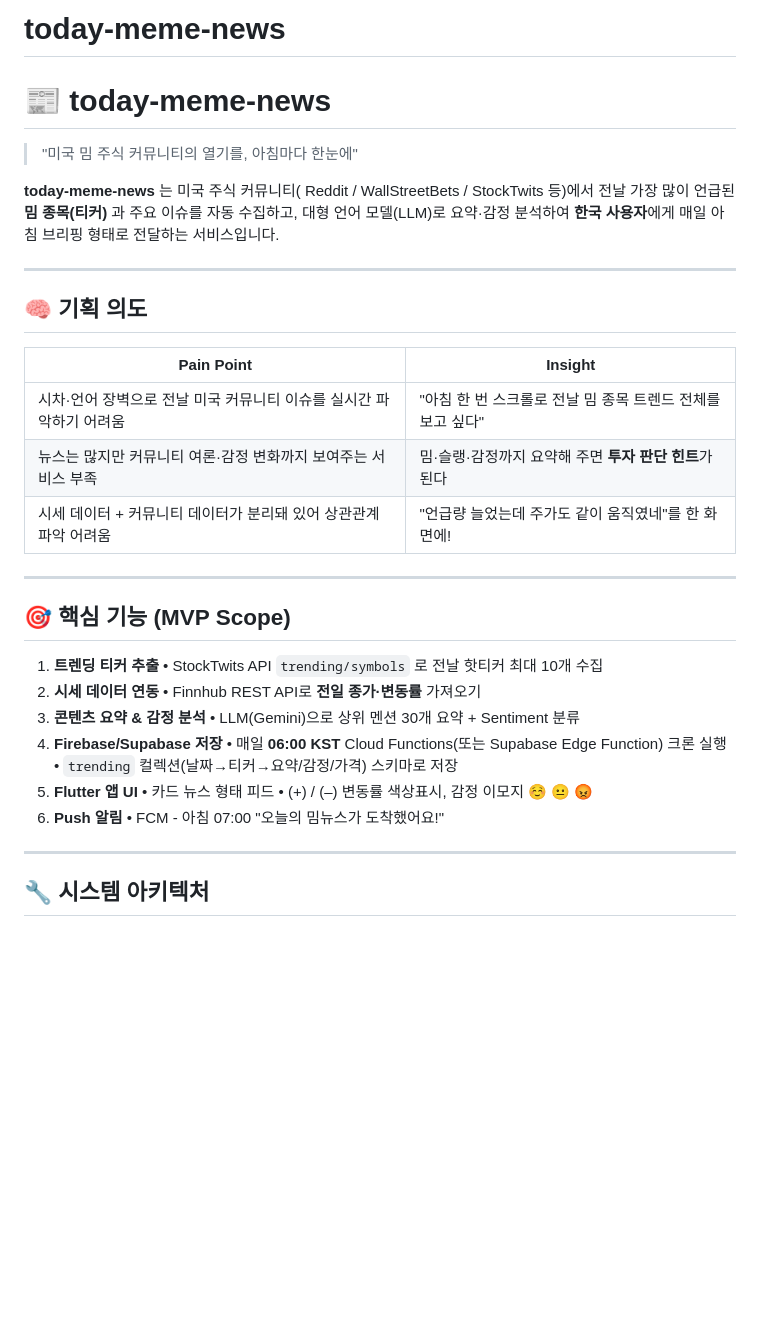
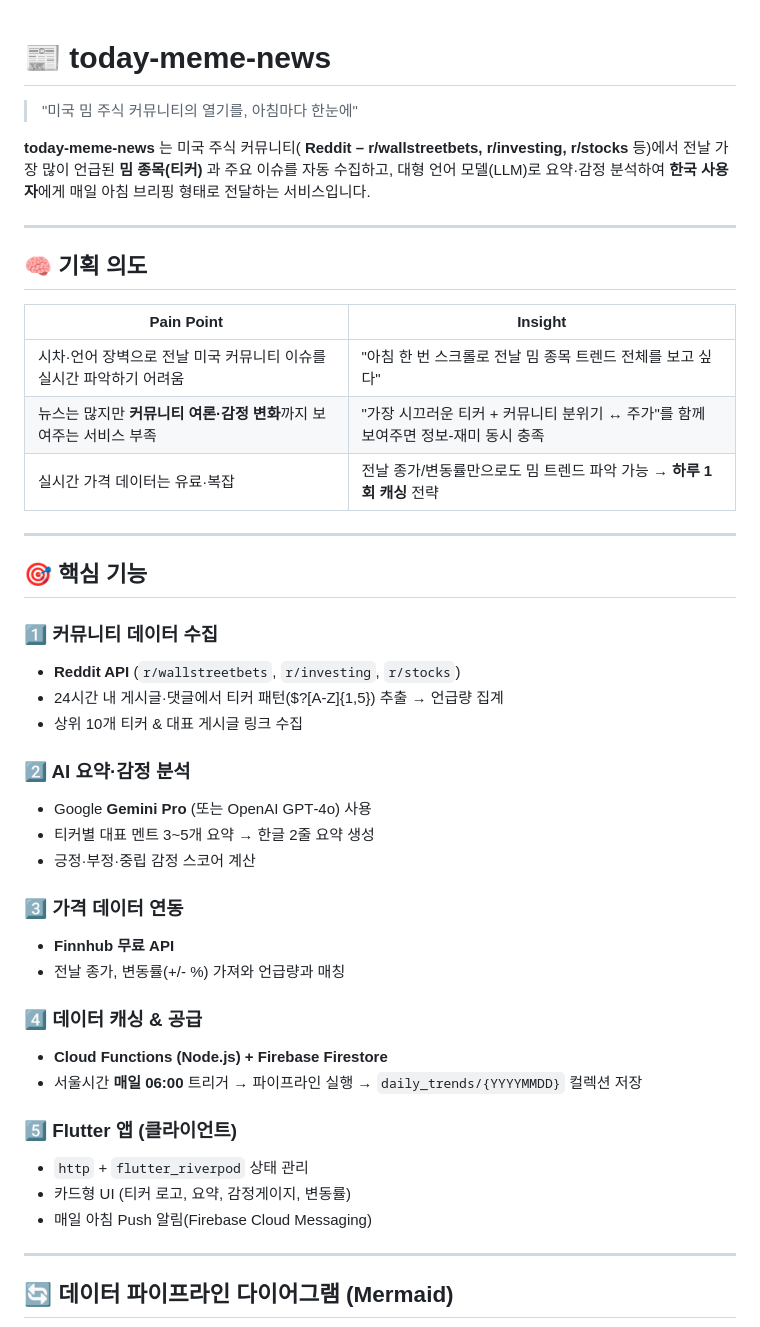
Before and after one commit to Son0H2/today-meme-news, a Markdown page: README.md, the part around one of its changes. GitHub-like rendering; blank space fills up the shorter version.

````diff
--- a/README.md
+++ b/README.md
@@ -1,42 +1,53 @@
-# today-meme-news
-
 # 📰 today-meme-news
 
 > "미국 밈 주식 커뮤니티의 열기를, 아침마다 한눈에"
 
-**today‑meme‑news** 는 미국 주식 커뮤니티( Reddit / WallStreetBets / StockTwits 등)에서 전날 가장 많이 언급된 **밈 종목(티커)** 과 주요 이슈를 자동 수집하고, 대형 언어 모델(LLM)로 요약·감정 분석하여 **한국 사용자**에게 매일 아침 브리핑 형태로 전달하는 서비스입니다.
+**today‑meme‑news** 는 미국 주식 커뮤니티( **Reddit – r/wallstreetbets, r/investing, r/stocks** 등)에서 전날 가장 많이 언급된 **밈 종목(티커)** 과 주요 이슈를 자동 수집하고, 대형 언어 모델(LLM)로 요약·감정 분석하여 **한국 사용자**에게 매일 아침 브리핑 형태로 전달하는 서비스입니다.
 
 ---
 
 ## 🧠 기획 의도
 
-| Pain Point                             | Insight                             |
-| -------------------------------------- | ----------------------------------- |
-| 시차·언어 장벽으로 전날 미국 커뮤니티 이슈를 실시간 파악하기 어려움 | "아침 한 번 스크롤로 전날 밈 종목 트렌드 전체를 보고 싶다" |
-| 뉴스는 많지만 커뮤니티 여론·감정 변화까지 보여주는 서비스 부족    | 밈·슬랭·감정까지 요약해 주면 **투자 판단 힌트**가 된다   |
-| 시세 데이터 + 커뮤니티 데이터가 분리돼 있어 상관관계 파악 어려움  | "언급량 늘었는데 주가도 같이 움직였네"를 한 화면에!      |
+| Pain Point                              | Insight                                           |
+| --------------------------------------- | ------------------------------------------------- |
+| 시차·언어 장벽으로 전날 미국 커뮤니티 이슈를 실시간 파악하기 어려움  | "아침 한 번 스크롤로 전날 밈 종목 트렌드 전체를 보고 싶다"               |
+| 뉴스는 많지만 **커뮤니티 여론·감정 변화**까지 보여주는 서비스 부족 | "가장 시끄러운 티커 + 커뮤니티 분위기 ↔ 주가"를 함께 보여주면 정보‑재미 동시 충족 |
+| 실시간 가격 데이터는 유료·복잡                       | 전날 종가/변동률만으로도 밈 트렌드 파악 가능 → **하루 1회 캐싱** 전략       |
 
 ---
 
-## 🎯 핵심 기능 (MVP Scope)
+## 🎯 핵심 기능
 
-1. **트렌딩 티커 추출**
-   • StockTwits API `trending/symbols` 로 전날 핫티커 최대 10개 수집
-2. **시세 데이터 연동**
-   • Finnhub REST API로 **전일 종가·변동률** 가져오기
-3. **콘텐츠 요약 & 감정 분석**
-   • LLM(Gemini)으로 상위 멘션 30개 요약 + Sentiment 분류
-4. **Firebase/Supabase 저장**
-   • 매일 **06:00 KST** Cloud Functions(또는 Supabase Edge Function) 크론 실행
-   • `trending` 컬렉션(날짜→티커→요약/감정/가격) 스키마로 저장
-5. **Flutter 앱 UI**
-   • 카드 뉴스 형태 피드
-   • (+) / (–) 변동률 색상표시, 감정 이모지 ☺️ 😐 😡
-6. **Push 알림**
-   • FCM ‑ 아침 07:00 "오늘의 밈뉴스가 도착했어요!"
+### 1️⃣ 커뮤니티 데이터 수집
+
+* **Reddit API** (`r/wallstreetbets`, `r/investing`, `r/stocks`)
+* 24시간 내 게시글·댓글에서 티커 패턴(\$?\[A-Z]{1,5}) 추출 → 언급량 집계
+* 상위 10개 티커 & 대표 게시글 링크 수집
+
+### 2️⃣ AI 요약·감정 분석
+
+* Google **Gemini Pro** (또는 OpenAI GPT‑4o) 사용
+* 티커별 대표 멘트 3\~5개 요약 → 한글 2줄 요약 생성
+* 긍정·부정·중립 감정 스코어 계산
+
+### 3️⃣ 가격 데이터 연동
+
+* **Finnhub 무료 API**
+* 전날 종가, 변동률(+/‑ %) 가져와 언급량과 매칭
+
+### 4️⃣ 데이터 캐싱 & 공급
+
+* **Cloud Functions (Node.js) + Firebase Firestore**
+* 서울시간 **매일 06:00** 트리거 → 파이프라인 실행 → `daily_trends/{YYYYMMDD}` 컬렉션 저장
+
+### 5️⃣ Flutter 앱 (클라이언트)
+
+* `http` + `flutter_riverpod` 상태 관리
+* 카드형 UI (티커 로고, 요약, 감정게이지, 변동률)
+* 매일 아침 Push 알림(Firebase Cloud Messaging)
 
 ---
 
-## 🔧 시스템 아키텍처
+## 🔄 데이터 파이프라인 다이어그램 (Mermaid)
 
 ```mermaid
````
Also changed, not shown: other parts of README.md (+42 -64 lines).
